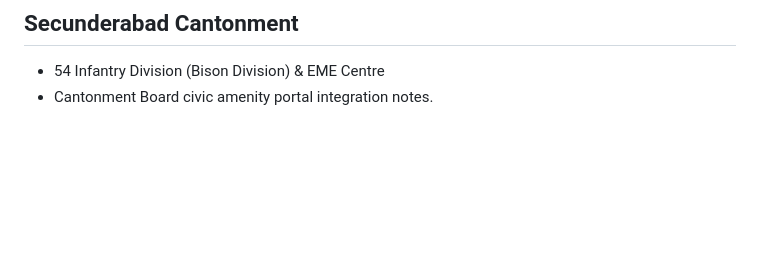
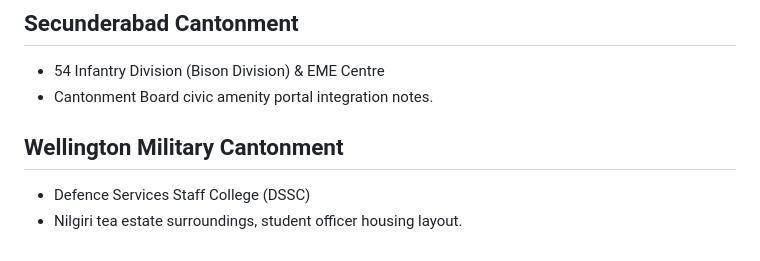
Before and after one commit to gangasagar5928/faujiniwas, a Markdown page: docs/CANTONMENT_NETWORK_LOG.md, the part around the change. Rendered like a GitHub page; blank space fills up the shorter version.

Commit message:
docs(cantonment): add Wellington Defence Services Staff College transit guide

```diff
--- a/docs/CANTONMENT_NETWORK_LOG.md
+++ b/docs/CANTONMENT_NETWORK_LOG.md
@@ -99,3 +99,7 @@
 ## Secunderabad Cantonment
 - 54 Infantry Division (Bison Division) & EME Centre
 - Cantonment Board civic amenity portal integration notes.
+
+## Wellington Military Cantonment
+- Defence Services Staff College (DSSC)
+- Nilgiri tea estate surroundings, student officer housing layout.
```
